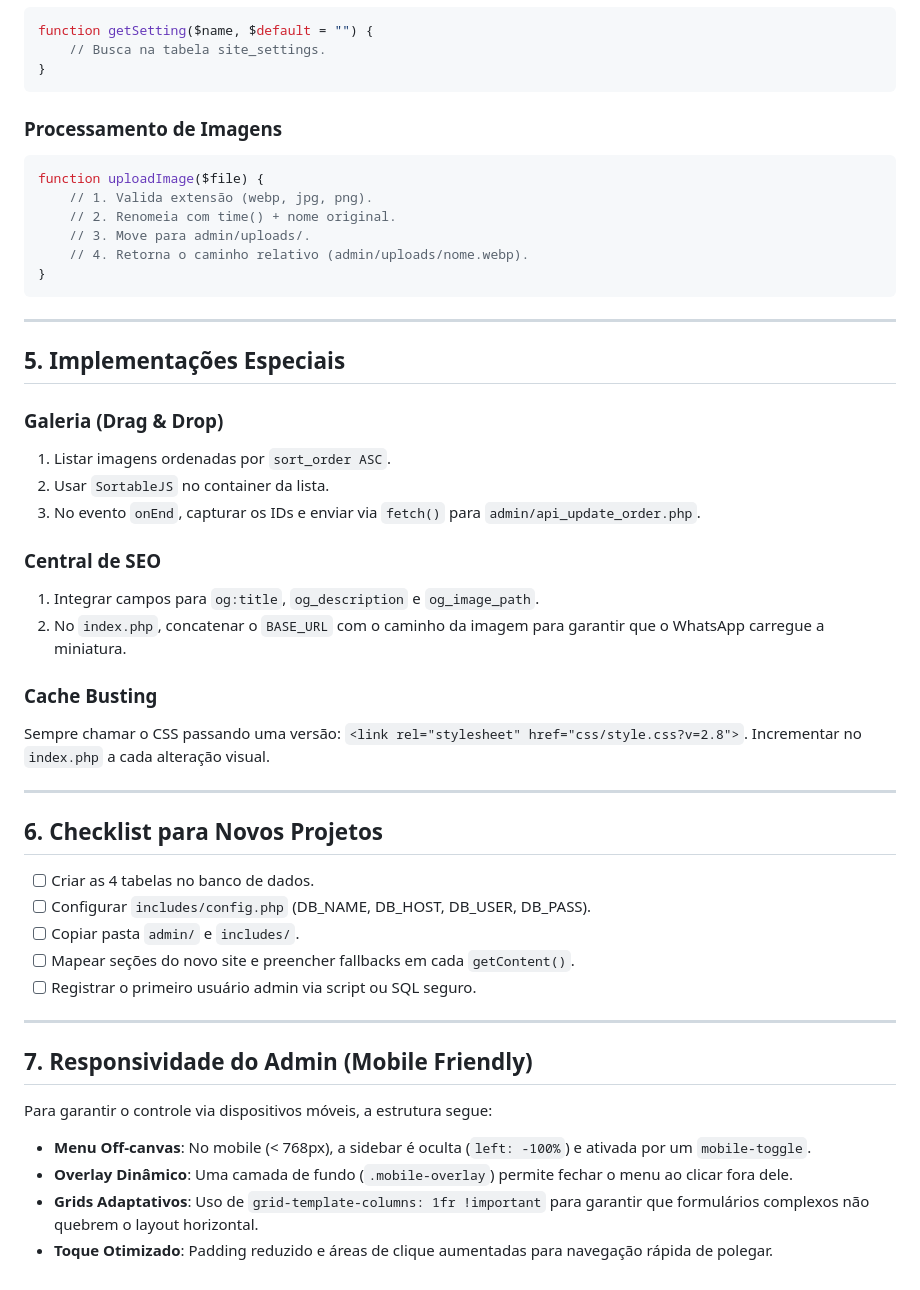
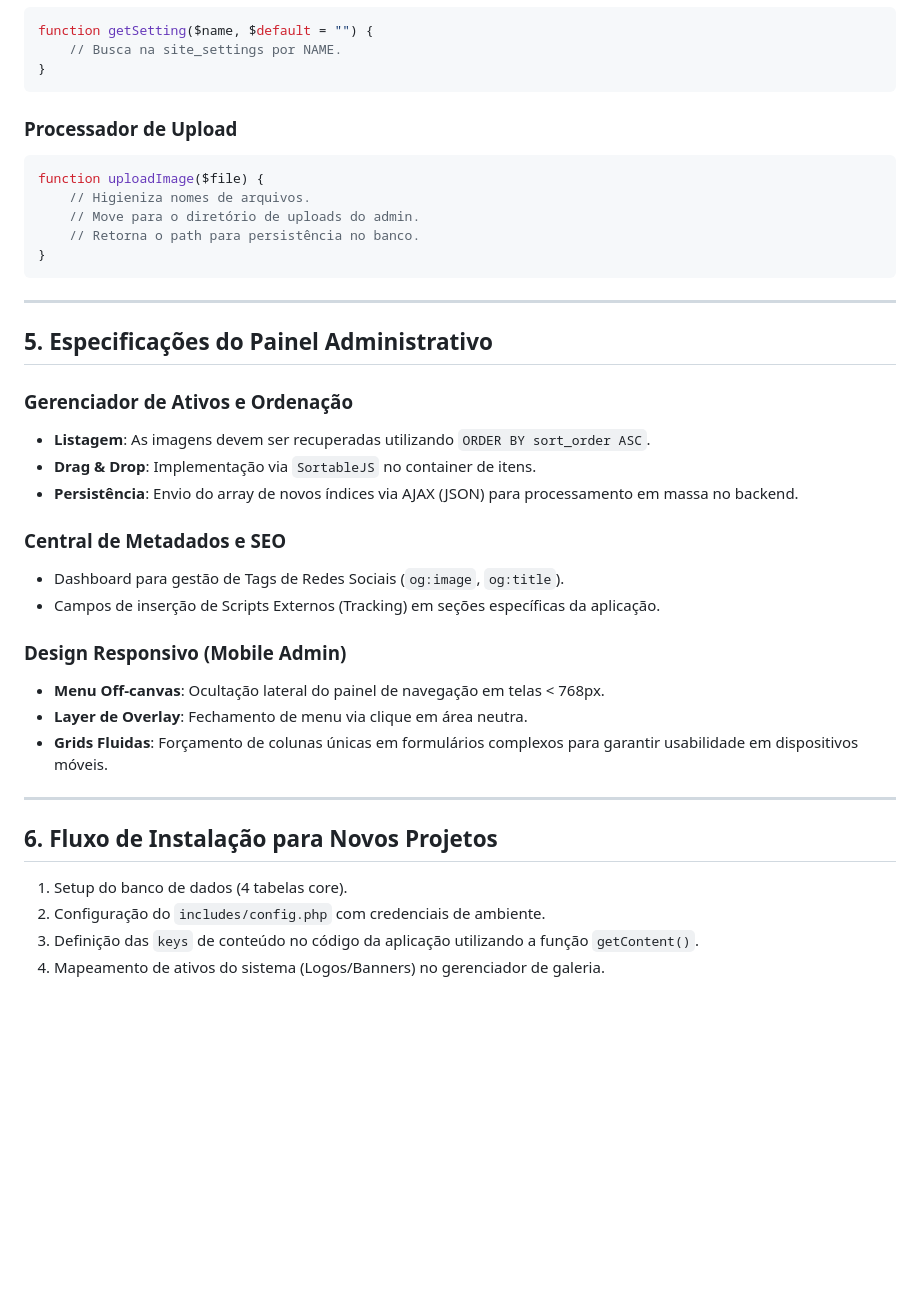
Before and after one commit to studio4x/lp-resimetal, a Markdown page: BLUEPRINT_ESTRUTURA_CMS.md, the part around one of its changes. GitHub-like rendering; blank space fills up the shorter version.

````diff
--- a/BLUEPRINT_ESTRUTURA_CMS.md
+++ b/BLUEPRINT_ESTRUTURA_CMS.md
@@ -74,49 +76,40 @@ function getContent($section, $key, $default = "") {
 ```php
 function getSetting($name, $default = "") {
-    // Busca na tabela site_settings.
+    // Busca na site_settings por NAME.
 }
 ```
 
-### Processamento de Imagens
+### Processador de Upload
 ```php
 function uploadImage($file) {
-    // 1. Valida extensão (webp, jpg, png).
-    // 2. Renomeia com time() + nome original.
-    // 3. Move para admin/uploads/.
-    // 4. Retorna o caminho relativo (admin/uploads/nome.webp).
+    // Higieniza nomes de arquivos.
+    // Move para o diretório de uploads do admin.
+    // Retorna o path para persistência no banco.
 }
 ```
 
 ---
 
-## 5. Implementações Especiais
+## 5. Especificações do Painel Administrativo
 
-### Galeria (Drag & Drop)
-1. Listar imagens ordenadas por `sort_order ASC`.
-2. Usar `SortableJS` no container da lista.
-3. No evento `onEnd`, capturar os IDs e enviar via `fetch()` para `admin/api_update_order.php`.
+### Gerenciador de Ativos e Ordenação
+- **Listagem**: As imagens devem ser recuperadas utilizando `ORDER BY sort_order ASC`.
+- **Drag & Drop**: Implementação via `SortableJS` no container de itens.
+- **Persistência**: Envio do array de novos índices via AJAX (JSON) para processamento em massa no backend.
 
-### Central de SEO
-1. Integrar campos para `og:title`, `og_description` e `og_image_path`.
-2. No `index.php`, concatenar o `BASE_URL` com o caminho da imagem para garantir que o WhatsApp carregue a miniatura.
+### Central de Metadados e SEO
+- Dashboard para gestão de Tags de Redes Sociais (`og:image`, `og:title`).
+- Campos de inserção de Scripts Externos (Tracking) em seções específicas da aplicação.
 
-### Cache Busting
-Sempre chamar o CSS passando uma versão: `<link rel="stylesheet" href="css/style.css?v=2.8">`. Incrementar no `index.php` a cada alteração visual.
+### Design Responsivo (Mobile Admin)
+- **Menu Off-canvas**: Ocultação lateral do painel de navegação em telas < 768px.
+- **Layer de Overlay**: Fechamento de menu via clique em área neutra.
+- **Grids Fluidas**: Forçamento de colunas únicas em formulários complexos para garantir usabilidade em dispositivos móveis.
 
 ---
 
-## 6. Checklist para Novos Projetos
-- [ ] Criar as 4 tabelas no banco de dados.
-- [ ] Configurar `includes/config.php` (DB_NAME, DB_HOST, DB_USER, DB_PASS).
-- [ ] Copiar pasta `admin/` e `includes/`.
-- [ ] Mapear seções do novo site e preencher fallbacks em cada `getContent()`.
-- [ ] Registrar o primeiro usuário admin via script ou SQL seguro.
-
----
-
-## 7. Responsividade do Admin (Mobile Friendly)
-Para garantir o controle via dispositivos móveis, a estrutura segue:
-- **Menu Off-canvas**: No mobile (< 768px), a sidebar é oculta (`left: -100%`) e ativada por um `mobile-toggle`.
-- **Overlay Dinâmico**: Uma camada de fundo (`.mobile-overlay`) permite fechar o menu ao clicar fora dele.
-- **Grids Adaptativos**: Uso de `grid-template-columns: 1fr !important` para garantir que formulários complexos não quebrem o layout horizontal.
-- **Toque Otimizado**: Padding reduzido e áreas de clique aumentadas para navegação rápida de polegar.
+## 6. Fluxo de Instalação para Novos Projetos
+1. Setup do banco de dados (4 tabelas core).
+2. Configuração do `includes/config.php` com credenciais de ambiente.
+3. Definição das `keys` de conteúdo no código da aplicação utilizando a função `getContent()`.
+4. Mapeamento de ativos do sistema (Logos/Banners) no gerenciador de galeria.
````
Also changed, not shown: other parts of BLUEPRINT_ESTRUTURA_CMS.md (+50 -48 lines).
